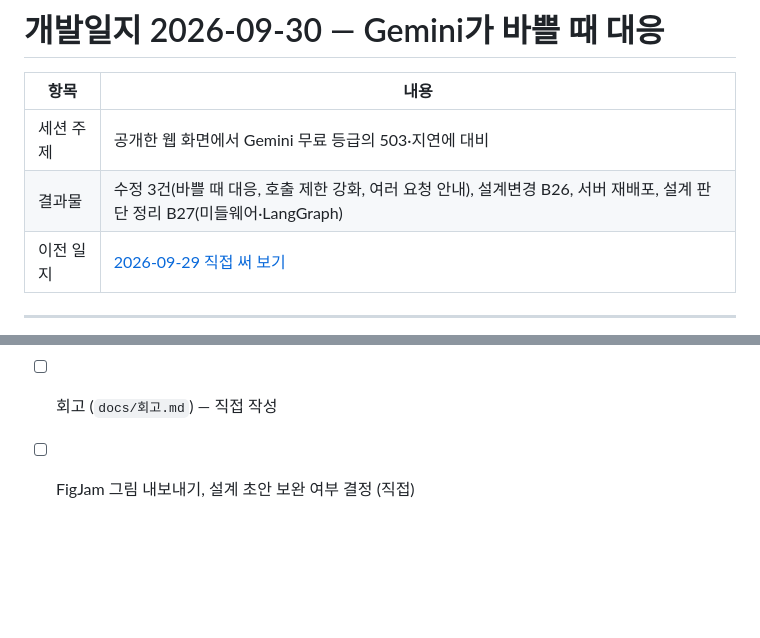
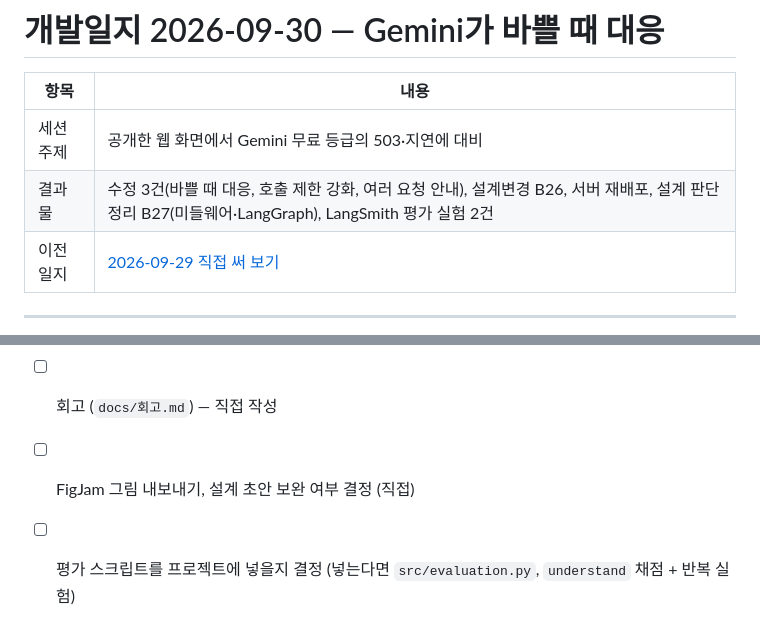
Before and after one commit to noviz-domino/langgraph-financial-agent, a Markdown page: devlog/2026-09-30_Gemini-바쁠때-대응.md, 2 parts joined by grey strips. GitHub-like rendering; blank space fills up the shorter version.

Commit message:
docs: 개발일지 09-30에 LangSmith 평가 실험 기록

```diff
--- a/devlog/2026-09-30_Gemini-바쁠때-대응.md
+++ b/devlog/2026-09-30_Gemini-바쁠때-대응.md
@@ -3,7 +3,7 @@
 | 항목 | 내용 |
 |---|---|
 | 세션 주제 | 공개한 웹 화면에서 Gemini 무료 등급의 503·지연에 대비 |
-| 결과물 | 수정 3건(바쁠 때 대응, 호출 제한 강화, 여러 요청 안내), 설계변경 B26, 서버 재배포, 설계 판단 정리 B27(미들웨어·LangGraph) |
+| 결과물 | 수정 3건(바쁠 때 대응, 호출 제한 강화, 여러 요청 안내), 설계변경 B26, 서버 재배포, 설계 판단 정리 B27(미들웨어·LangGraph), LangSmith 평가 실험 2건 |
 | 이전 일지 | [2026-09-29 직접 써 보기](2026-09-29_직접-써보기.md) |
 
 ---
@@ -86,3 +123,4 @@
 - [ ] 코드 리뷰 (전체 흐름 → Step 4~8 변경분)
 - [ ] 회고 (`docs/회고.md`) — 직접 작성
 - [ ] FigJam 그림 내보내기, 설계 초안 보완 여부 결정 (직접)
+- [ ] 평가 스크립트를 프로젝트에 넣을지 결정 (넣는다면 `src/evaluation.py`, `understand` 채점 + 반복 실험)
```
Also changed, not shown: other parts of devlog/2026-09-30_Gemini-바쁠때-대응.md (+37 -0 lines).
